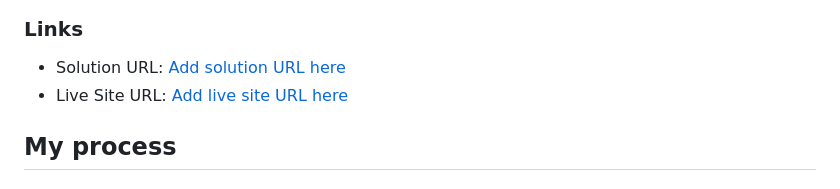
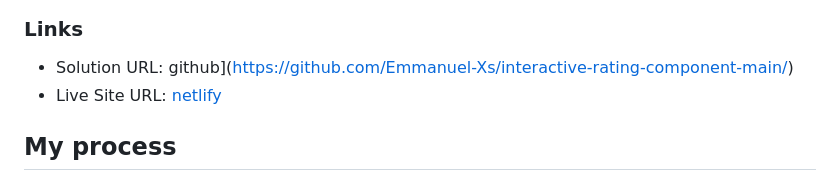
Before and after one commit to Emmanuel-Xs/interactive-rating-component-main, a Markdown page: README.md, the part around the change. Drawn GitHub-style.

Commit message:
Update README.md
added a live site url and solution url

```diff
--- a/README.md
+++ b/README.md
@@ -34,8 +34,8 @@ Users should be able to:
 
 ### Links
 
-- Solution URL: [Add solution URL here](https://your-solution-url.com)
-- Live Site URL: [Add live site URL here](https://your-live-site-url.com)
+- Solution URL: github](https://github.com/Emmanuel-Xs/interactive-rating-component-main/)
+- Live Site URL: [netlify](https://harmonious-cheesecake-b97b99.netlify.app/)
 
 ## My process
 
```
